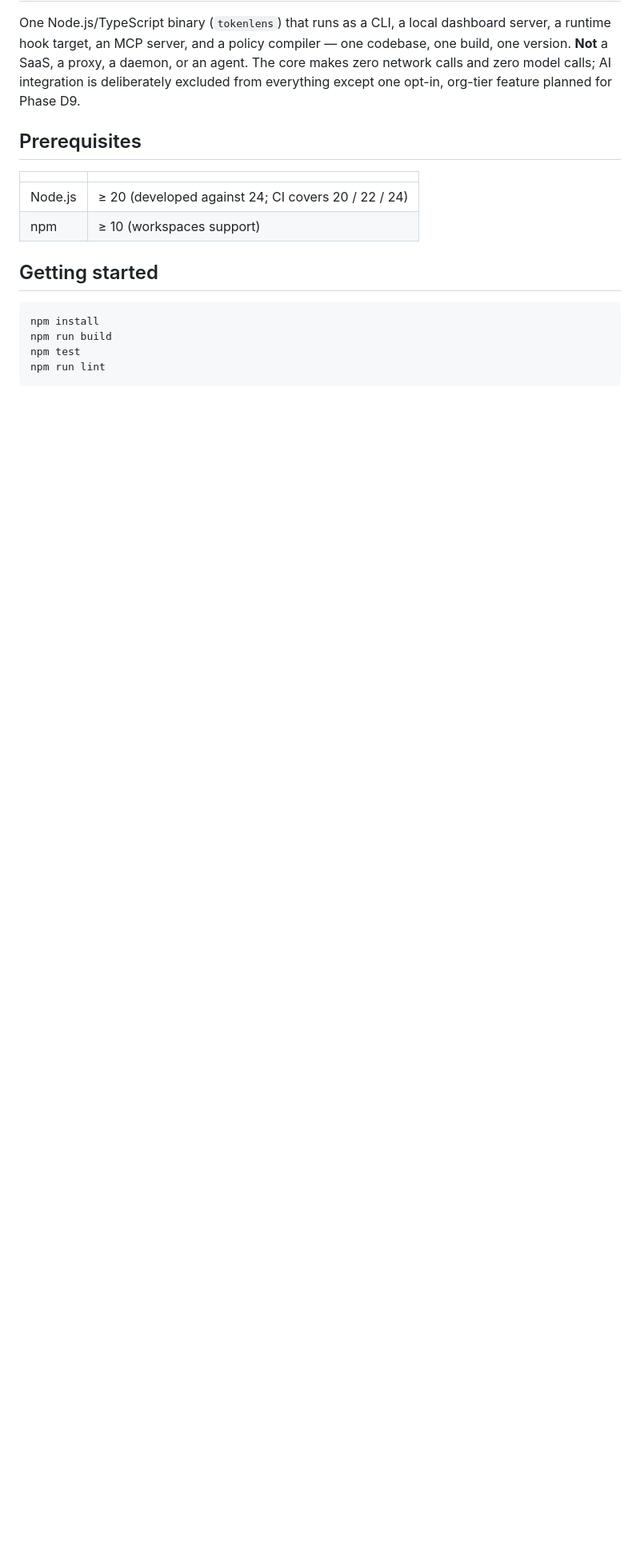
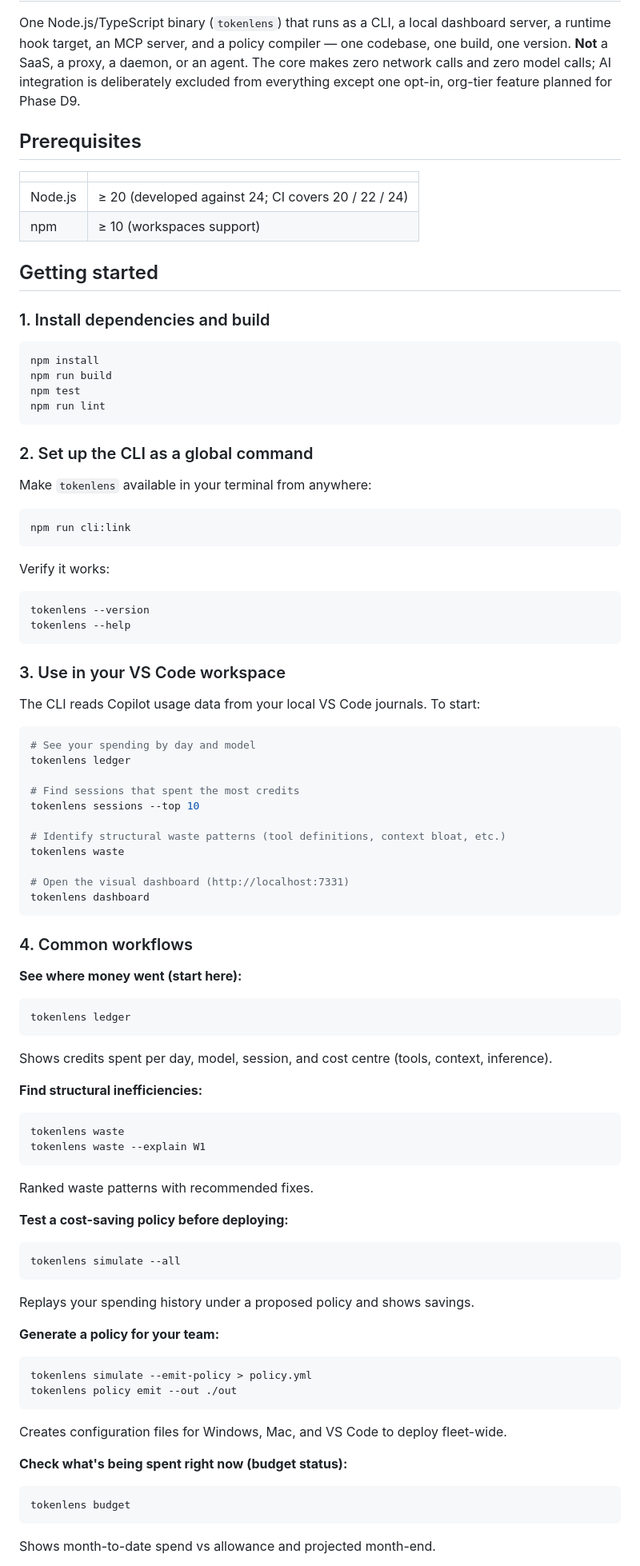
Before and after one commit to Ashutosh-Panda2004/TokensLens, a Markdown page: README.md, the part around one of its changes. Shown at 80% size. GitHub-like rendering; blank space fills up the shorter version.

````diff
--- a/README.md
+++ b/README.md
@@ -31,8 +31,79 @@ feature planned for Phase D9.
 
 ## Getting started
 
+### 1. Install dependencies and build
+
 ```powershell
 npm install
 npm run build
 npm test
 npm run lint
+```
+
+### 2. Set up the CLI as a global command
+
+Make `tokenlens` available in your terminal from anywhere:
+
+```powershell
+npm run cli:link
+```
+
+Verify it works:
+
+```powershell
+tokenlens --version
+tokenlens --help
+```
+
+### 3. Use in your VS Code workspace
+
+The CLI reads Copilot usage data from your local VS Code journals. To start:
+
+```powershell
+# See your spending by day and model
+tokenlens ledger
+
+# Find sessions that spent the most credits
+tokenlens sessions --top 10
+
+# Identify structural waste patterns (tool definitions, context bloat, etc.)
+tokenlens waste
+
+# Open the visual dashboard (http://localhost:7331)
+tokenlens dashboard
+```
+
+### 4. Common workflows
+
+**See where money went (start here):**
+```powershell
+tokenlens ledger
+```
+Shows credits spent per day, model, session, and cost centre (tools, context, inference).
+
+**Find structural inefficiencies:**
+```powershell
+tokenlens waste
+tokenlens waste --explain W1
+```
+Ranked waste patterns with recommended fixes.
+
+**Test a cost-saving policy before deploying:**
+```powershell
+tokenlens simulate --all
+```
+Replays your spending history under a proposed policy and shows savings.
+
+**Generate a policy for your team:**
+```powershell
+tokenlens simulate --emit-policy > policy.yml
+tokenlens policy emit --out ./out
+```
+Creates configuration files for Windows, Mac, and VS Code to deploy fleet-wide.
+
+**Check what's being spent right now (budget status):**
+```powershell
+tokenlens budget
+```
+Shows month-to-date spend vs allowance and projected month-end.
+
````
Also changed, not shown: other parts of README.md (+67 -0 lines).
